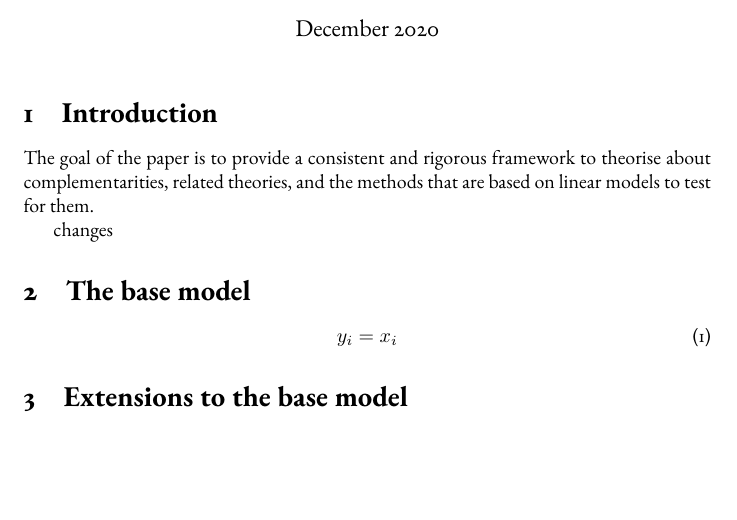
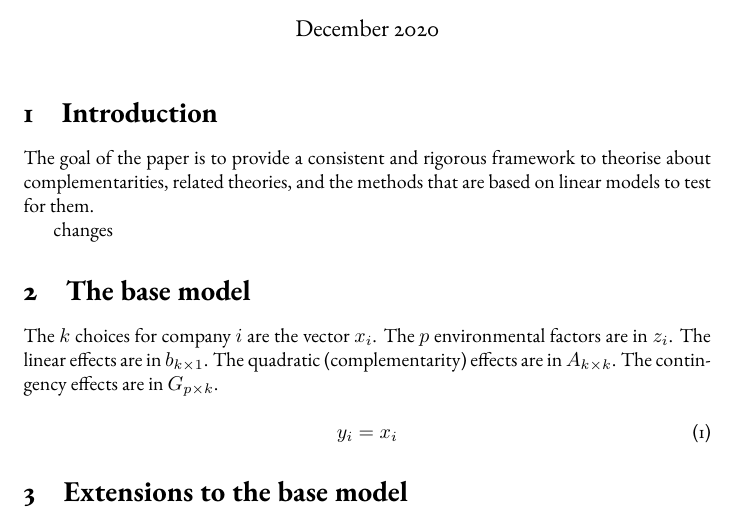
Before and after one commit to stijnmasschelein/Inference-Problems, a LaTeX document (linear_algebra_complementarity.tex): part of the page, cut so that both start at the same text, the shorter picture padded with empty space. Compiled offline with LaTeX, dvips and Ghostscript.

Commit message:
notation

```diff
--- a/linear_algebra_complementarity.tex
+++ b/linear_algebra_complementarity.tex
@@ -37,6 +37,8 @@ changes
 
 \section{The base model}
 
+The $k$ choices for company $i$ are the vector $x_i$. The $p$ environmental factors are in $z_i$. The linear effects are in $b_{k \times 1}$. The quadratic (complementarity) effects are in $A_{k \times k}$. The contingency effects are in $G_{p \times k}$.
+
 \begin{equation}
 \label{eq:management-function}
 y_i = x_i
```
